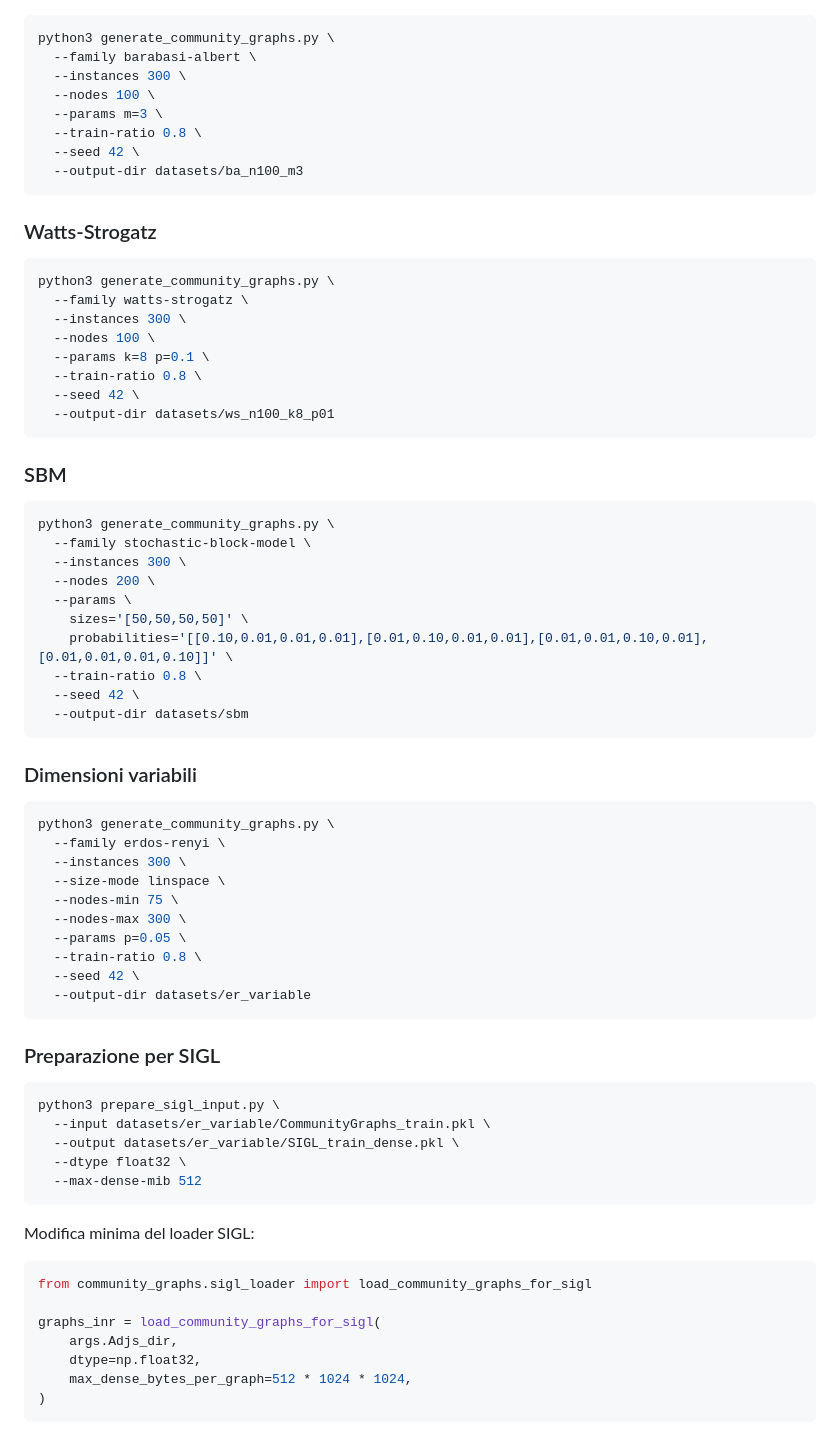
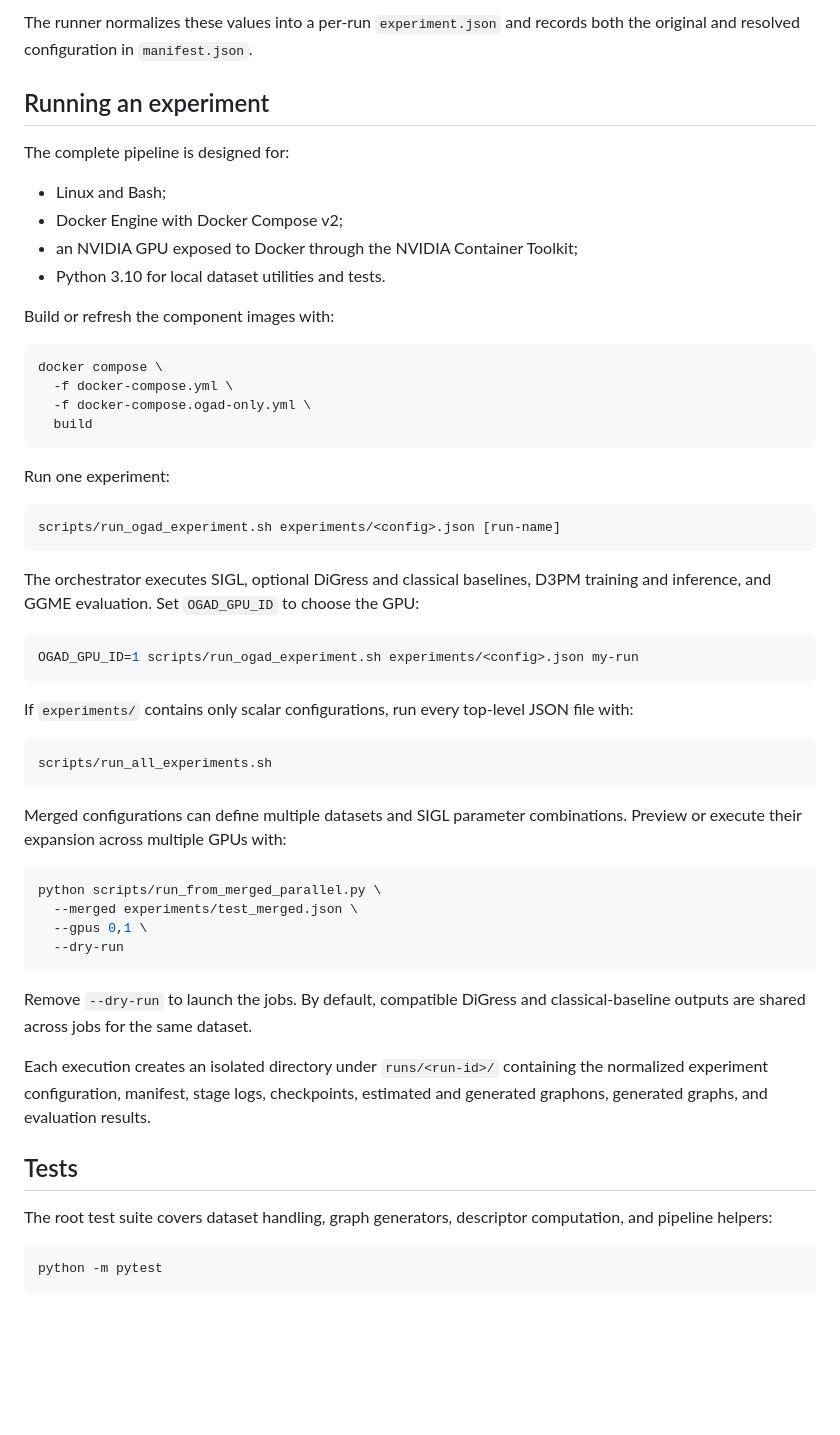
Before and after one commit to mikymatt01/thesis-OGAD, a Markdown page: README.md, the part around one of its changes. Rendered like a GitHub page; blank space fills up the shorter version.

````diff
--- a/README.md
+++ b/README.md
@@ -33,77 +130,59 @@ python3 generate_community_graphs.py \
+The runner normalizes these values into a per-run `experiment.json` and records both the original and resolved configuration in `manifest.json`.
+
+## Running an experiment
+
+The complete pipeline is designed for:
+
+- Linux and Bash;
+- Docker Engine with Docker Compose v2;
+- an NVIDIA GPU exposed to Docker through the NVIDIA Container Toolkit;
+- Python 3.10 for local dataset utilities and tests.
+
+Build or refresh the component images with:
 
 ```bash
-python3 generate_community_graphs.py \
-  --family barabasi-albert \
-  --instances 300 \
-  --nodes 100 \
-  --params m=3 \
-  --train-ratio 0.8 \
-  --seed 42 \
-  --output-dir datasets/ba_n100_m3
+docker compose \
+  -f docker-compose.yml \
+  -f docker-compose.ogad-only.yml \
+  build
 ```
 
-### Watts-Strogatz
+Run one experiment:
 
 ```bash
-python3 generate_community_graphs.py \
-  --family watts-strogatz \
-  --instances 300 \
-  --nodes 100 \
-  --params k=8 p=0.1 \
-  --train-ratio 0.8 \
-  --seed 42 \
-  --output-dir datasets/ws_n100_k8_p01
+scripts/run_ogad_experiment.sh experiments/<config>.json [run-name]
 ```
 
-### SBM
+The orchestrator executes SIGL, optional DiGress and classical baselines, D3PM training and inference, and GGME evaluation. Set `OGAD_GPU_ID` to choose the GPU:
 
 ```bash
-python3 generate_community_graphs.py \
-  --family stochastic-block-model \
-  --instances 300 \
-  --nodes 200 \
-  --params \
-    sizes='[50,50,50,50]' \
-    probabilities='[[0.10,0.01,0.01,0.01],[0.01,0.10,0.01,0.01],[0.01,0.01,0.10,0.01],[0.01,0.01,0.01,0.10]]' \
-  --train-ratio 0.8 \
-  --seed 42 \
-  --output-dir datasets/sbm
+OGAD_GPU_ID=1 scripts/run_ogad_experiment.sh experiments/<config>.json my-run
 ```
 
-### Dimensioni variabili
+If `experiments/` contains only scalar configurations, run every top-level JSON file with:
 
 ```bash
-python3 generate_community_graphs.py \
-  --family erdos-renyi \
-  --instances 300 \
-  --size-mode linspace \
-  --nodes-min 75 \
-  --nodes-max 300 \
-  --params p=0.05 \
-  --train-ratio 0.8 \
-  --seed 42 \
-  --output-dir datasets/er_variable
+scripts/run_all_experiments.sh
 ```
 
-### Preparazione per SIGL
+Merged configurations can define multiple datasets and SIGL parameter combinations. Preview or execute their expansion across multiple GPUs with:
 
 ```bash
-python3 prepare_sigl_input.py \
-  --input datasets/er_variable/CommunityGraphs_train.pkl \
-  --output datasets/er_variable/SIGL_train_dense.pkl \
-  --dtype float32 \
-  --max-dense-mib 512
+python scripts/run_from_merged_parallel.py \
+  --merged experiments/test_merged.json \
+  --gpus 0,1 \
+  --dry-run
 ```
 
-Modifica minima del loader SIGL:
+Remove `--dry-run` to launch the jobs. By default, compatible DiGress and classical-baseline outputs are shared across jobs for the same dataset.
 
-```python
-from community_graphs.sigl_loader import load_community_graphs_for_sigl
+Each execution creates an isolated directory under `runs/<run-id>/` containing the normalized experiment configuration, manifest, stage logs, checkpoints, estimated and generated graphons, generated graphs, and evaluation results.
 
-graphs_inr = load_community_graphs_for_sigl(
-    args.Adjs_dir,
-    dtype=np.float32,
-    max_dense_bytes_per_graph=512 * 1024 * 1024,
-)
+## Tests
+
+The root test suite covers dataset handling, graph generators, descriptor computation, and pipeline helpers:
+
+```bash
+python -m pytest
 ```
 
````
Also changed, not shown: other parts of README.md (+114 -50 lines).
